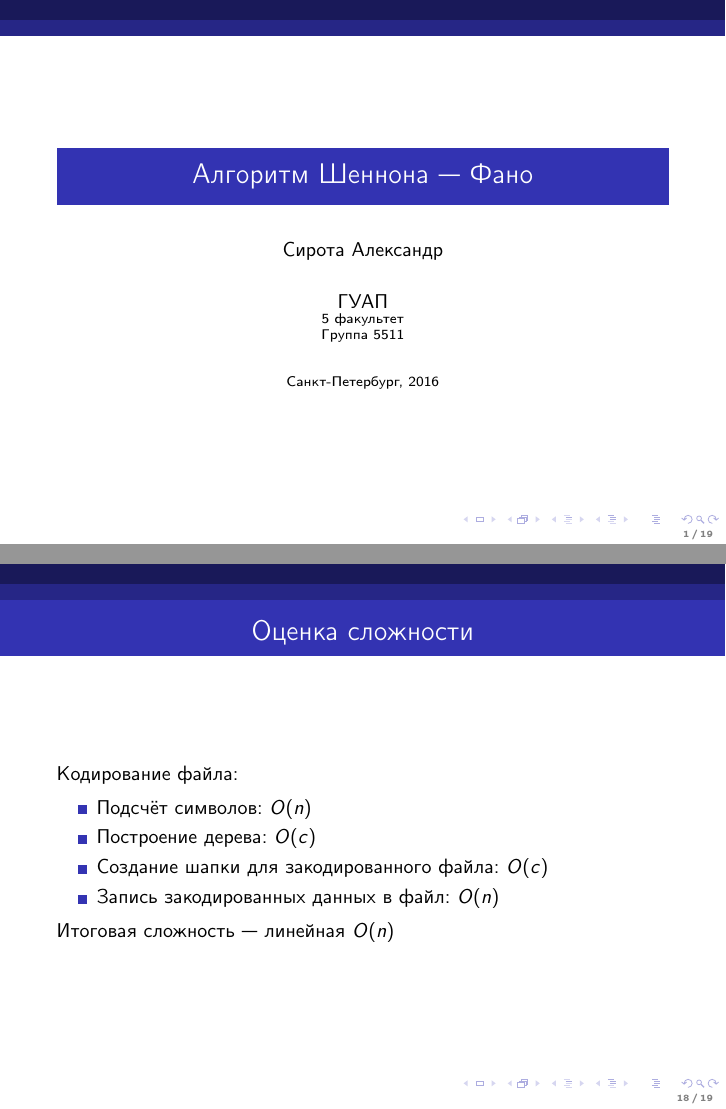
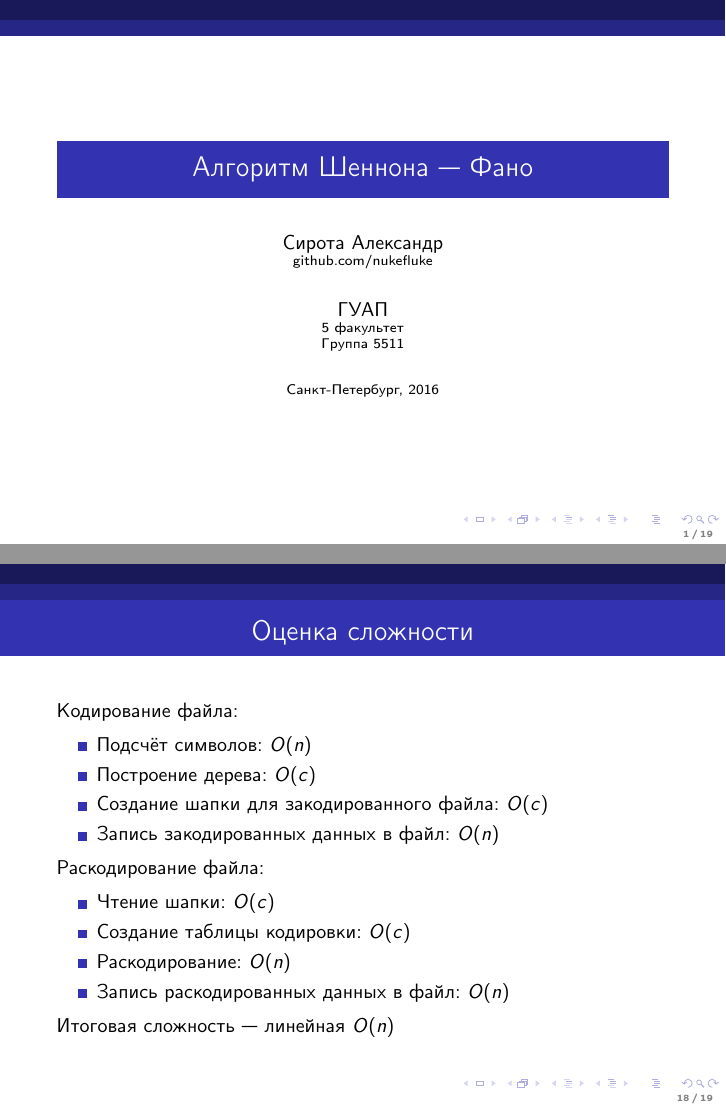
Before and after one commit to lambdatamer/fano-algorithm, LaTeX slides (Doc/Fano.tex): pages 1 and 18 of 19, joined at a grey line. The pictures show the PDF file Doc/Fano.pdf that the author committed with the source.

Commit message:
Beamer improvements.

```diff
--- a/Doc/Fano.tex
+++ b/Doc/Fano.tex
@@ -7,7 +7,7 @@
 \setbeamertemplate{footline}[frame number]
 
 \title{Алгоритм Шеннона --- Фано}
-\author{Сирота Александр}
+\author{Сирота Александр\newline\scriptsize github.com/nukefluke}
 \institute{\normalsize{ГУАП} \\ \scriptsize{5 факультет \\ Группа 5511}}
 \date[3pt]{\scriptsize{Санкт-Петербург, 2016}}
 
@@ -77,11 +77,13 @@
 		c(c) = 1 \qquad
 	$$
 
+	\vspace{1em}
 	Закодируем строку abacaba :
 	$$
 		c^*(abacaba) = 0001001000100
 	$$
 
+	\vspace{1em}
 	Такой код можно однозначно разбить на слова:
 	$$
 		00\ 01\ 00\ 1\ 00\ 01\ 00
@@ -152,7 +158,8 @@
 		\includegraphics[width=\textwidth, trim= 20 20 50 15, clip=true]{tree.png}
 		\end{minipage}
 	\raggedright{Полученные коды:}
-	\newline\newline
+
+	\vspace{1em}
 	\begin{minipage}[b]{\textwidth}
 		\includegraphics[width=\textwidth]{tree_code.png}
 	\end{minipage}
@@ -215,6 +229,14 @@
 		\item Создание шапки для закодированного файла: $O(c)$
 		\item Запись закодированных данных в файл: $O(n)$
 	\end{itemize}
+	Раскодирование файла:\\
+	\begin{itemize}
+		\item Чтение шапки: $O(c)$
+		\item Создание таблицы кодировки: $O(c)$
+		\item Раскодирование: $O(n)$
+		\item Запись раскодированных данных в файл: $O(n)$
+	\end{itemize}
+
 	Итоговая сложность --- линейная $O(n)$
 \end{frame}
 
```
Also changed, not shown: Doc/Fano.pdf, Doc/Fano.tex (31 more changed lines), 3 other files.
